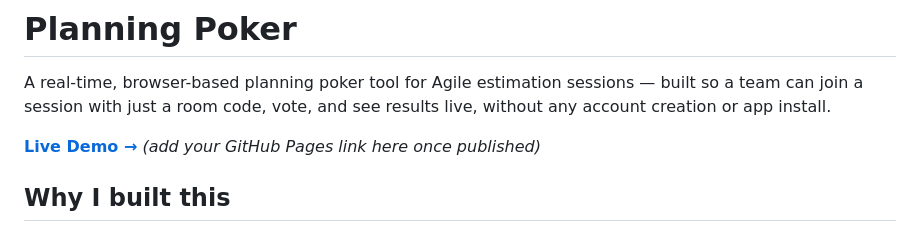
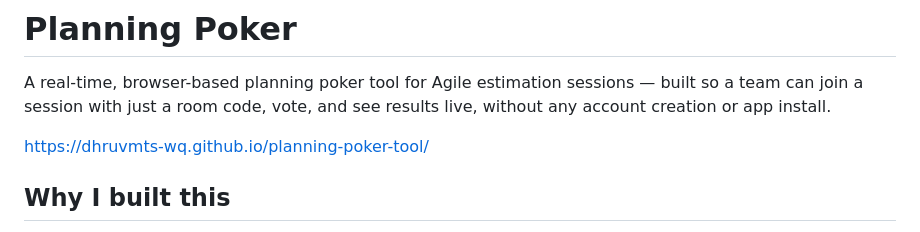
Before and after one commit to dhruvmts-wq/planning-poker-tool, a Markdown page: README.md, the part around the change. Drawn GitHub-style.

Commit message:
Update live demo link in README
Updated the live demo link in the README.

```diff
--- a/README.md
+++ b/README.md
@@ -2,7 +2,7 @@
 
 A real-time, browser-based planning poker tool for Agile estimation sessions — built so a team can join a session with just a room code, vote, and see results live, without any account creation or app install.
 
-**[Live Demo →](#)** *(add your GitHub Pages link here once published)*
+https://dhruvmts-wq.github.io/planning-poker-tool/
 
 ## Why I built this
 
```
